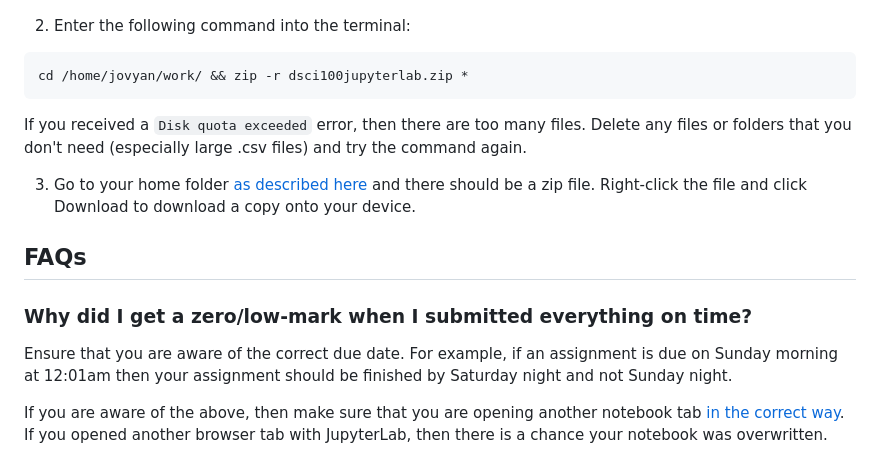
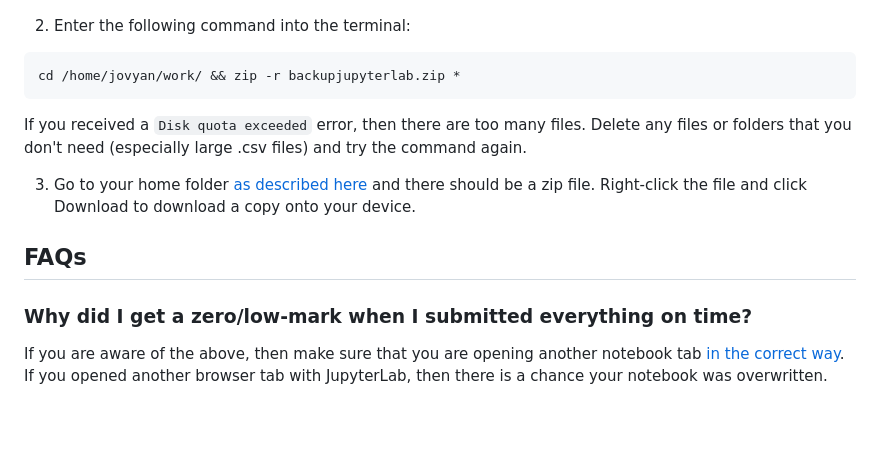
Before and after one commit to UBC-STAT/stat-201, a Markdown page: JUPYTERLAB_GUIDE.md, the part around the change. GitHub-like rendering; blank space fills up the shorter version.

````diff
--- a/JUPYTERLAB_GUIDE.md
+++ b/JUPYTERLAB_GUIDE.md
@@ -93,7 +93,7 @@ To get a zipped copy of all of your work at the end of term:
 
 2. Enter the following command into the terminal:
 ```
-cd /home/jovyan/work/ && zip -r dsci100jupyterlab.zip *
+cd /home/jovyan/work/ && zip -r backupjupyterlab.zip *
 ```
 If you received a `Disk quota exceeded` error, then there are too many files. Delete any files or folders that you don't need (especially large .csv files) and try the command again.
 
@@ -102,8 +102,6 @@ If you received a `Disk quota exceeded` error, then there are too many files. De
 ## FAQs
 
 ### Why did I get a zero/low-mark when I submitted everything on time?
-
-Ensure that you are aware of the correct due date. For example, if an assignment is due on Sunday morning at 12:01am then your assignment should be finished by Saturday night and not Sunday night.
 
 If you are aware of the above, then make sure that you are opening another notebook tab [in the correct way](#open-multiple-notebook-tabs). If you opened another browser tab with JupyterLab, then there is a chance your notebook was overwritten.
 
````
